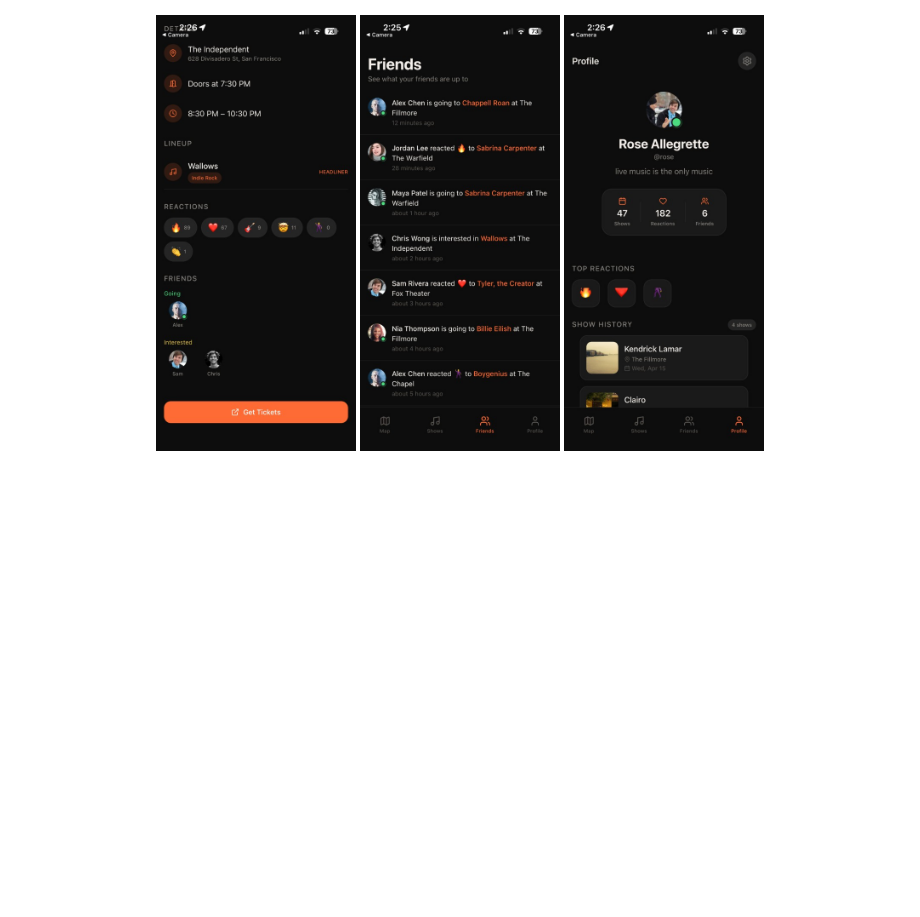
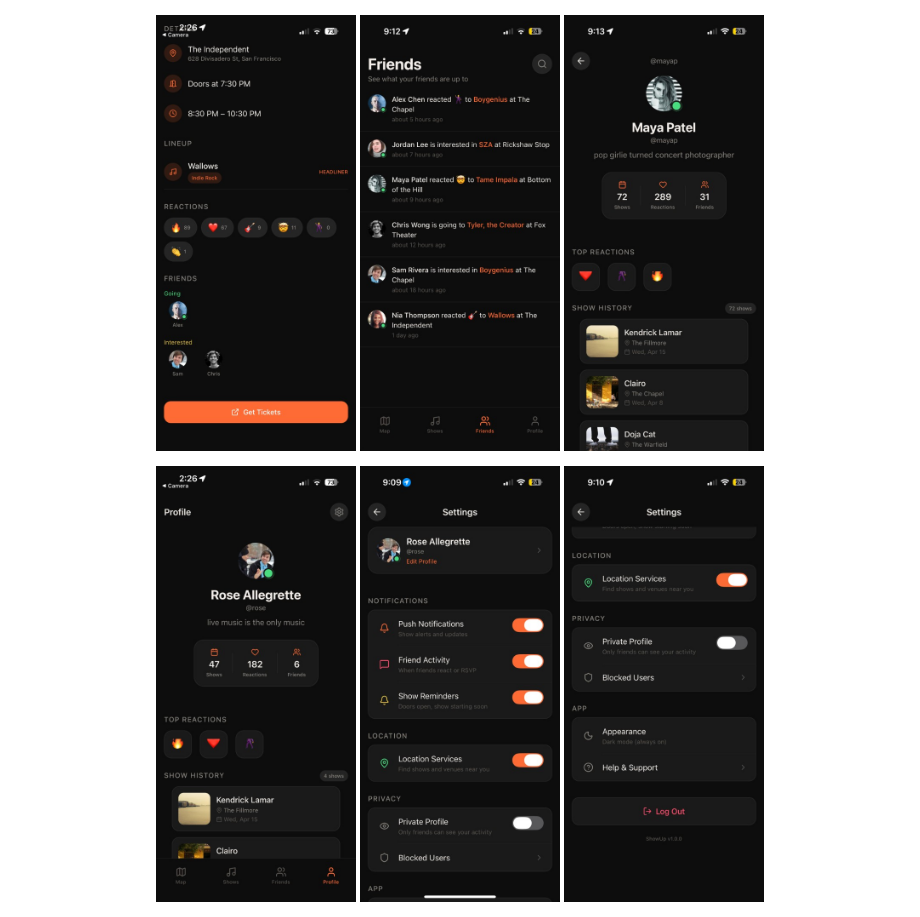
Before and after one commit to rallegrette/showup, a Markdown page: README.md, the part around the change. Rendered like a GitHub page; pictures changed too: docs/screenshots/friends.png, docs/screenshots/user-profile.png (added); blank space fills up the shorter version.

Commit message:
update friends section pictures + readme

```diff
--- a/README.md
+++ b/README.md
@@ -24,9 +24,10 @@ ShowUp starts from that experience. The default screen is a map. Venues pulse wh
 <p align="center">
   <img src="docs/screenshots/show-detail-bottom.png" width="200" alt="Show Detail - Reactions" />
   <img src="docs/screenshots/friends.png" width="200" alt="Friends Activity" />
-  <img src="docs/screenshots/profile.png" width="200" alt="Profile" />
+  <img src="docs/screenshots/user-profile.png" width="200" alt="User Profile" />
 </p>
 <p align="center">
+  <img src="docs/screenshots/profile.png" width="200" alt="Profile" />
   <img src="docs/screenshots/settings-top.png" width="200" alt="Settings" />
   <img src="docs/screenshots/settings-bottom.png" width="200" alt="Settings - Privacy & App" />
 </p>
```
